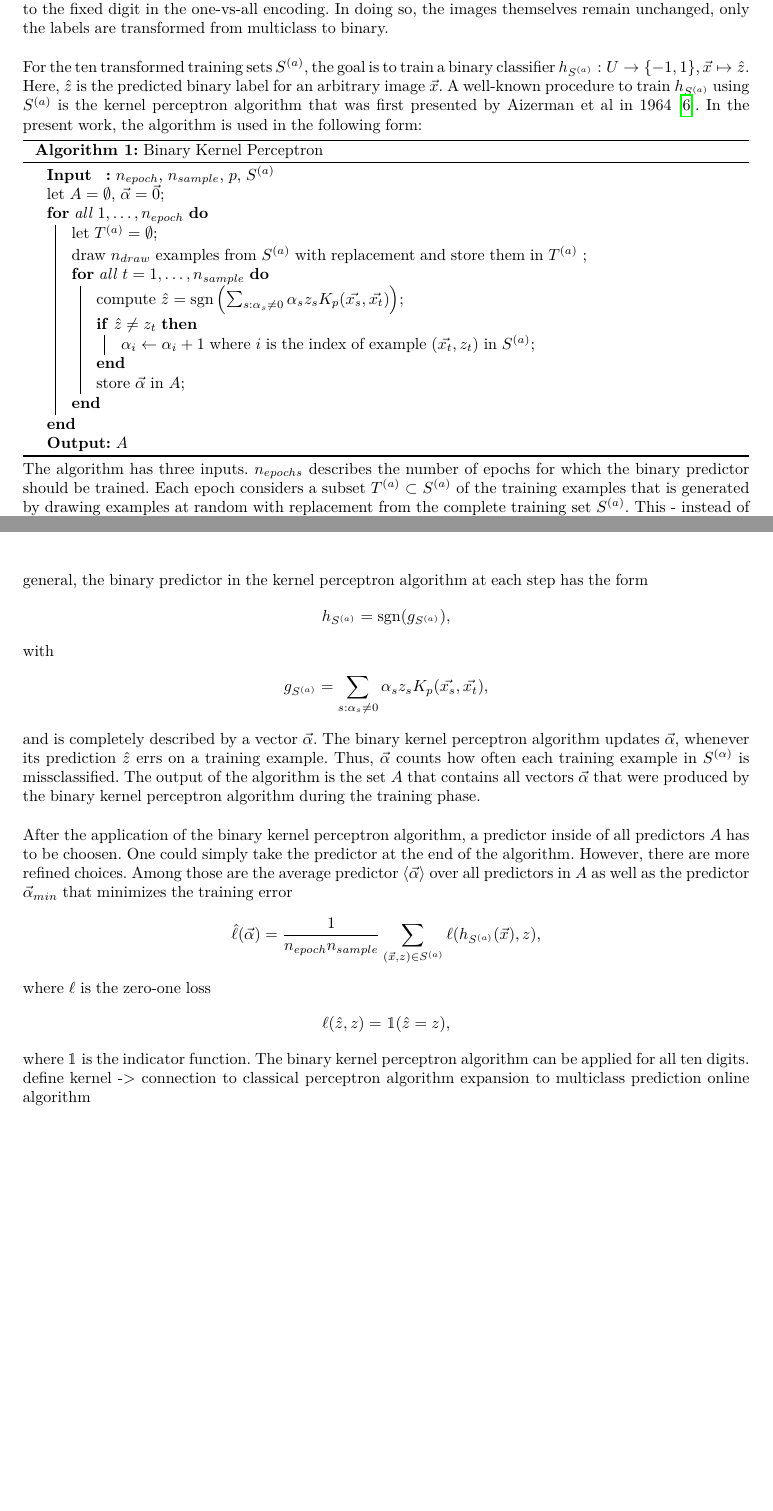
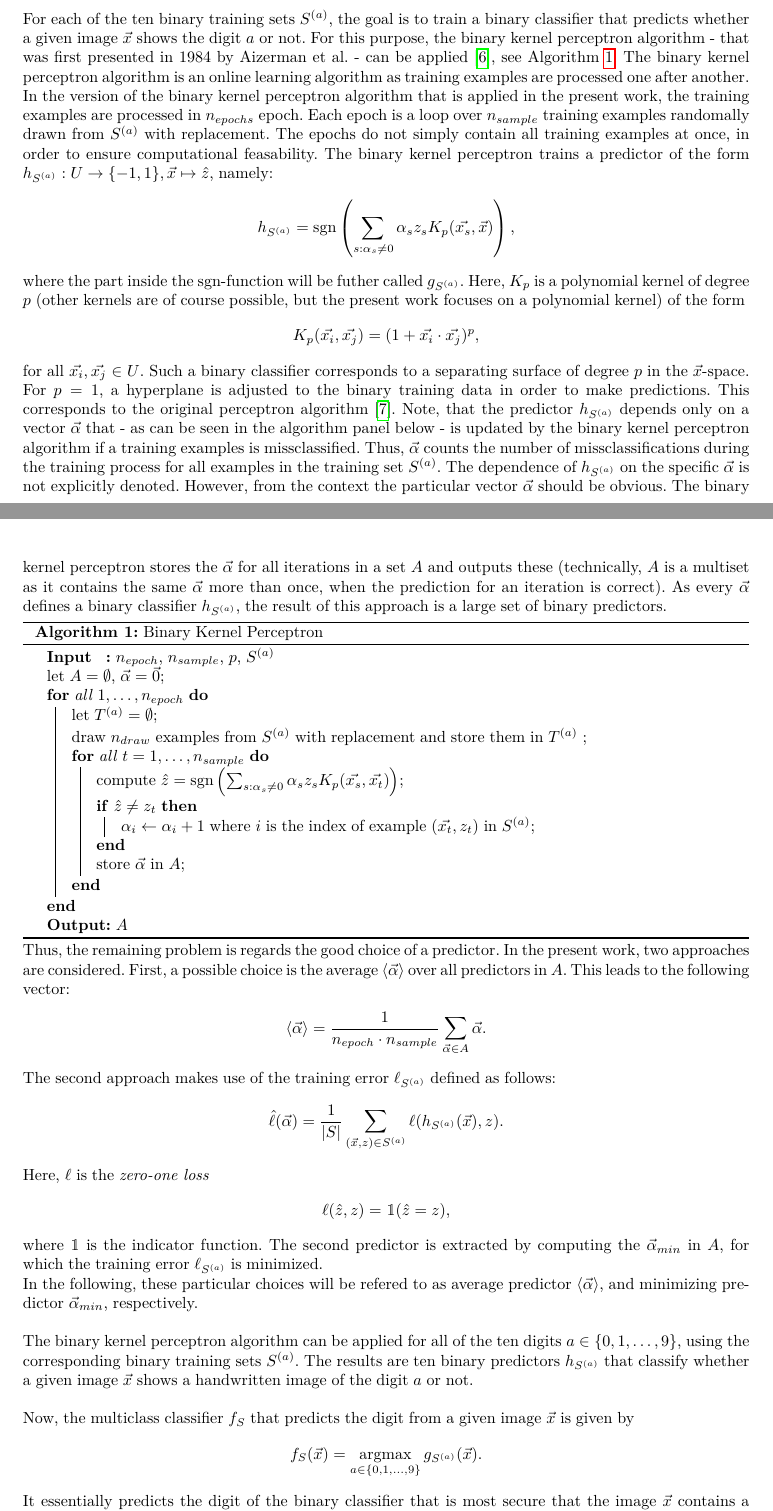
Before and after one commit to lukas-hermans/digit-classification, a LaTeX paper (latex/main.tex, which reads latex/preamble.tex, latex/theory.tex): two parts of pages 4 and 5 of 6 before the commit and two parts of pages 4 and 5 of 7 after it, joined at a grey line, cut at the place of the change, the shorter picture padded with empty space. Compiled offline with pdfLaTeX.

Commit message:
updated latex text

```diff
--- a/latex/preamble.tex
+++ b/latex/preamble.tex
@@ -13,6 +13,7 @@
 
 \usepackage{amsfonts}
 \usepackage{amsmath}
+\DeclareMathOperator*{\argmax}{argmax}
 \usepackage{bbm}
 \usepackage[ruled,vlined]{algorithm2e}
 
--- a/latex/theory.tex
+++ b/latex/theory.tex
@@ -1,8 +1,16 @@
 With the definitions above in mind, the problem in the present paper consists in finding a multiclass predictor $f_S: U \rightarrow \{0, 1, \dots, 9\}, \vec{x} \mapsto \hat{y}$. The subscript $S$ of $f_S$ indicates that the classifier is trained on the training set $S$. In principal, $U$ contains all possible image vectors $\vec{x}$ of the form described above. In other words, for all possible images $\vec{x}$ the classifier outputs a label $\hat{y}$. However, first, the images should be digits from $0$ to $9$ (though they can be blurry, for instance) as the classifier is not trained to identify other objects, such as letters. Second, here, the predicted labels $\hat{y}$ for the images in the test set $D$ are of particular interest because they are used to evaluate the performance of a trained classifier on new images by comparing them to the true labels $y$. The images in the test set $D$ are \enquote{new} in the sense, that they are not included in the training set $S$ that is used to train the classifier $f_S$. \\
 
-From the multiclass classification problem stated above, ten binary classification problems can be derived using \textit{one-vs-all encoding}. For the application of one-vs-all encoding, the initial label $y \in \{0, 1, \dots, 9\}$ is transformed into a binary label $z \in \{-1, 1\}$ by fixing a digit $a \in \{0, 1, \dots, 9\}$. By setting $z = 1$ if $y = a$, and $z = -1$ else, the multiclass training set $S$ is transformed into a binary training set $S^{(a)}$, where $a$ refers to the fixed digit in the one-vs-all encoding. In doing so, the images themselves remain unchanged, only the labels are transformed from multiclass to binary.\\
+The multiclass classification problem stated above can be reduced to ten binary classification problems using \textit{one-vs-all encoding}. For the application of one-vs-all encoding, the initial label $y \in \{0, 1, \dots, 9\}$ is transformed into a binary label $z \in \{-1, 1\}$ by fixing a digit $a \in \{0, 1, \dots, 9\}$. Namely, the multiclass training set $S$ is transformed into binary training sets $S^{(a)}$ that contain examples $(\vec{x}, z)$. $z$ in the binary training set $S^{(a)}$ is only $1$ if for the corresponding label in the multiclass training set holds $y = a$. As can be seen easily, the transformation only regards the labels, but leaves the images $\vec{x}$ themselves unchanged.\\
 
-For the ten transformed training sets $S^{(a)}$, the goal is to train a binary classifier $h_{S^{(a)}}: U \rightarrow \{-1, 1\}, \vec{x} \mapsto \hat{z}$. Here, $\hat{z}$ is the predicted binary label for an arbitrary image $\vec{x}$. A well-known procedure to train $h_{S^{(a)}}$ using $S^{(a)}$ is the kernel perceptron algorithm that was first presented by Aizerman et al in $1964$ \cite{kernel1964}. In the present work, the algorithm is used in the following form:
+For each of the ten binary training sets $S^{(a)}$, the goal is to train a binary classifier that predicts whether a given image $\vec{x}$ shows the digit $a$ or not. For this purpose, the binary kernel perceptron algorithm - that was first presented in 1984 by Aizerman et al. - can be applied \cite{kernel1964}, see Algorithm~\ref{alg:binary_kernel_perceptron}. The binary kernel perceptron algorithm is an online learning algorithm as training examples are processed one after another. In the version of the binary kernel perceptron algorithm that is applied in the present work, the training examples are processed in $n_{epochs}$ epoch. Each epoch is a loop over $n_{sample}$ training examples randomally drawn from $S^{(a)}$ with replacement. The epochs do not simply contain all training examples at once, in order to ensure computational feasability. The binary kernel perceptron trains a predictor of the form $h_{S^{(a)}}: U \rightarrow \{-1, 1\}, \vec{x} \mapsto \hat{z}$, namely:
+\begin{align*}
+	h_{S^{(a)}} = \mathrm{sgn}\left( \sum_{s: \alpha_s \neq 0} \alpha_s z_s 	     	K_p(\vec{x_s}, \vec{x}) \right),
+\end{align*}
+where the part inside the sgn-function will be futher called $g_{S^{(a)}}$. Here, $K_p$ is a polynomial kernel of degree $p$ (other kernels are of course possible, but the present work focuses on a polynomial kernel) of the form
+\begin{align*}
+	K_p(\vec{x_i}, \vec{x_j}) = (1 + \vec{x_i} \cdot \vec{x_j})^p,
+\end{align*}
+for all $\vec{x_i}, \vec{x_j} \in U$. Such a binary classifier corresponds to a separating surface of degree $p$ in the $\vec{x}$-space. For $p=1$, a hyperplane is adjusted to the binary training data in order to make predictions. This corresponds to the original perceptron algorithm \cite{perceptron1957}. Note, that the predictor $h_{S^{(a)}}$ depends only on a vector $\vec{\alpha}$ that - as can be seen in the algorithm panel below - is updated by the binary kernel perceptron algorithm if a training examples is missclassified. Thus, $\vec{\alpha}$ counts the number of missclassifications during the training process for all examples in the training set $S^{(a)}$. The dependence of $h_{S^{(a)}}$ on the specific $\vec{\alpha}$ is not explicitly denoted. However, from the context the particular vector $\vec{\alpha}$ should be obvious. The binary kernel perceptron stores the $\vec{\alpha}$ for all iterations in a set $A$ and outputs these (technically, $A$ is a multiset as it contains the same $\vec{\alpha}$ more than once, when the prediction for an iteration is correct). As every $\vec{\alpha}$ defines a binary classifier $h_{S^{(a)}}$, the result of this approach is a large set of binary predictors.
 
 \begin{algorithm}[H]
 \SetKwInOut{Input}{Input}
@@ -23,30 +31,29 @@ For the ten transformed training sets $S^{(a)}$, the goal is to train a binary c
   }
 \Output{$A$}
 \caption{Binary Kernel Perceptron}
+\label{alg:binary_kernel_perceptron}
 \end{algorithm}
 
-The algorithm has three inputs. $n_{epochs}$ describes the number of epochs for which the binary predictor should be trained. Each epoch considers a subset $T^{(a)} \subset S^{(a)}$ of the training examples that is generated by drawing examples at random with replacement from the complete training set $S^{(a)}$. This - instead of using the complete training set in one epoch - is basically done to insure computational feasability. In general, the binary predictor in the kernel perceptron algorithm at each step has the form
+Thus, the remaining problem is regards the good choice of a predictor. In the present work, two approaches are considered. First, a possible choice is the average $\langle \vec{\alpha} \rangle$ over all predictors in $A$. This leads to the following vector:
 \begin{align*}
-	h_{S^{(a)}} = \mathrm{sgn}(g_{S^{(a)}}),
+	\langle \vec{\alpha} \rangle = \frac{1}{n_{epoch} \cdot n_{sample}} 			\sum_{\vec{\alpha} \in A} \vec{\alpha}.
 \end{align*}
-with
+The second approach makes use of the training error $\ell_{S^{(a)}}$ defined as follows:
 \begin{align*}
-	g_{S^{(a)}} = \sum_{s: \alpha_s \neq 0} \alpha_s z_s 	     	K_p(\vec{x_s}, \vec{x_t}),
+	\hat{\ell}(\vec{\alpha}) = \frac{1}{|S|} 										\sum_{(\vec{x}, z) \in S^{(a)}} \ell(h_{S^{(a)}}(\vec{x}), z).
 \end{align*}
-and is completely described by a vector $\vec{\alpha}$. The binary kernel perceptron algorithm updates $\vec{\alpha}$, whenever its prediction $\hat{z}$ errs on a training example. Thus, $\vec{\alpha}$ counts how often each training example in $S^{(\alpha)}$ is missclassified.
-The output of the algorithm is the set $A$ that contains all vectors $\vec{\alpha}$ that were produced by the binary kernel perceptron algorithm during the training phase.\\
-
-After the application of the binary kernel perceptron algorithm, a predictor inside of all predictors $A$ has to be choosen. One could simply take the predictor at the end of the algorithm. However, there are more refined choices. Among those are the average predictor $\langle \vec{\alpha} \rangle$ over all predictors in $A$ as well as the predictor $\vec{\alpha}_{min}$ that minimizes the training error
-\begin{align*}
-	\hat{\ell}(\vec{\alpha}) = \frac{1}{n_{epoch} n_{sample}} \sum_{(\vec{x}, z) \in S^{(a)}} \ell(h_{S^{(a)}}(\vec{x}), z),
-\end{align*}
-where $\ell$ is the zero-one loss
+Here, $\ell$ is the \textit{zero-one loss}
 \begin{align*}
 	\ell(\hat{z}, z) = \mathbbm{1}(\hat{z} = z),
 \end{align*}
-where $\mathbbm{1}$ is the indicator function.
-The binary kernel perceptron algorithm can be applied for all ten digits.
+where $\mathbbm{1}$ is the indicator function. The second predictor is extracted by computing the $\vec{\alpha}_{min}$ in $A$, for which the training error $\ell_{S^{(a)}}$ is minimized.
 
-define kernel -> connection to classical perceptron algorithm
-expansion to multiclass prediction
-online algorithm
+In the following, these particular choices will be refered to as average predictor $\langle \vec{\alpha} \rangle$, and minimizing predictor $\vec{\alpha}_{min}$, respectively.\\
+
+The binary kernel perceptron algorithm can be applied for all of the ten digits $a \in \{0, 1, \dots, 9\}$, using the corresponding binary training sets $S^{(a)}$. The results are ten binary predictors $h_{S^{(a)}}$ that classify whether a given image $\vec{x}$ shows a handwritten image of the digit $a$ or not. \\
+
+Now, the multiclass classifier $f_S$ that predicts the digit from a given image $\vec{x}$ is given by
+\begin{align*}
+	f_S(\vec{x}) = \argmax_{a \in \{0, 1, \dots, 9\}} g_{S^{(a)}}(\vec{x}).
+\end{align*}
+It essentially predicts the digit of the binary classifier that is most secure that the image $\vec{x}$ contains a certain digit \cite{multiclass2005}.
```
Also changed, not shown: latex/bibliography.bib (+18 -0 lines), latex/implementation_software.tex (+2 -1 lines), latex/main.bbl, latex/main.pdf, literature/multiclass2005.pdf (added), literature/perceptron1957.pdf (added), 5 other files.
